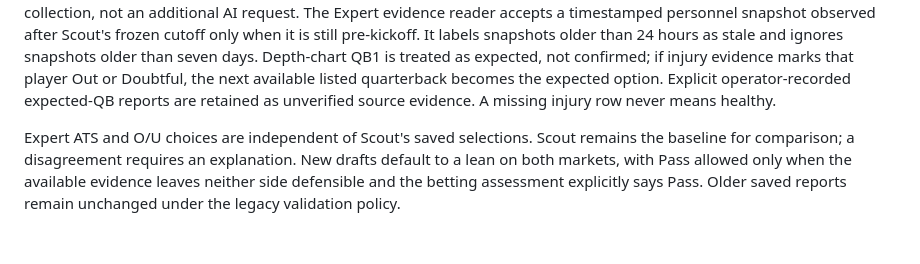
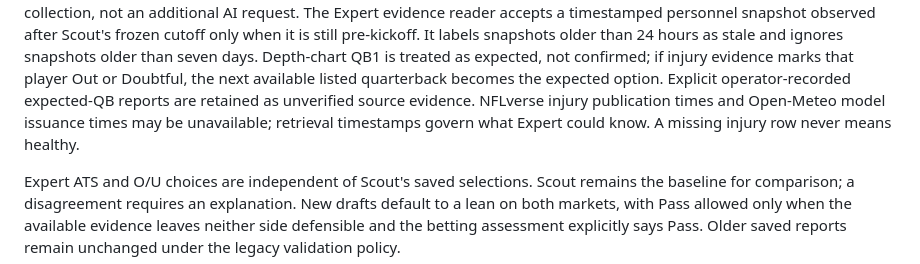
Before and after one commit to leorezendes-cloud/Trend-Finder, a Markdown page: EXPERT_OPENAI_AUTOMATION.md, the part around the change. GitHub-like rendering; blank space fills up the shorter version.

Commit message:
Document injury and weather observation-time limitations

```diff
--- a/EXPERT_OPENAI_AUTOMATION.md
+++ b/EXPERT_OPENAI_AUTOMATION.md
@@ -33,7 +33,7 @@ snapshots older than 24 hours as stale and ignores snapshots older than seven
 days. Depth-chart QB1 is treated as expected, not confirmed; if injury evidence
 marks that player Out or Doubtful, the next available listed quarterback becomes
 the expected option. Explicit operator-recorded expected-QB reports are retained
-as unverified source evidence. A missing injury row never means healthy.
+as unverified source evidence. NFLverse injury publication times and Open-Meteo model issuance times may be unavailable; retrieval timestamps govern what Expert could know. A missing injury row never means healthy.
 
 Expert ATS and O/U choices are independent of Scout's saved selections. Scout
 remains the baseline for comparison; a disagreement requires an explanation.
```
